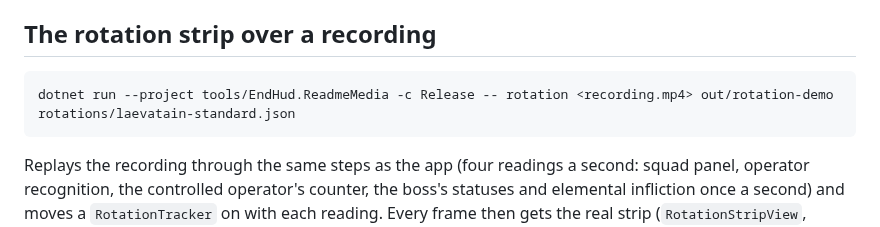
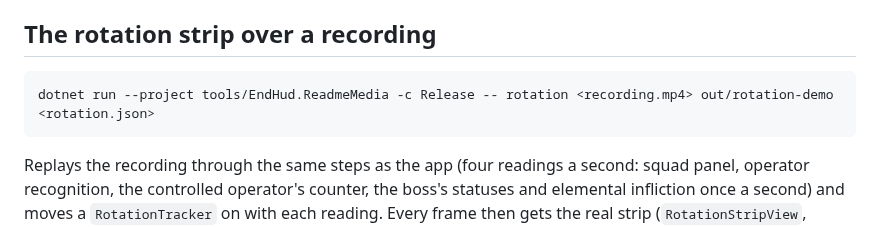
Before and after one commit to Nedlitex/EndHud, a Markdown page: tools/EndHud.ReadmeMedia/README.md, the part around the change. Drawn GitHub-style.

````diff
--- a/tools/EndHud.ReadmeMedia/README.md
+++ b/tools/EndHud.ReadmeMedia/README.md
@@ -30,7 +30,7 @@ The clips (time range, crop, mode) are listed at the top of `Program.cs`.
 ## The rotation strip over a recording
 
 ```powershell
-dotnet run --project tools/EndHud.ReadmeMedia -c Release -- rotation <recording.mp4> out/rotation-demo rotations/laevatain-standard.json
+dotnet run --project tools/EndHud.ReadmeMedia -c Release -- rotation <recording.mp4> out/rotation-demo <rotation.json>
 ```
 
 Replays the recording through the same steps as the app (four readings a second: squad panel,
````
Also changed, not shown: DEVELOPER.md (+4 -2 lines), rotations/README.md (+3 -1 lines), docs/images/rotation-editor.png, 2 other files.
